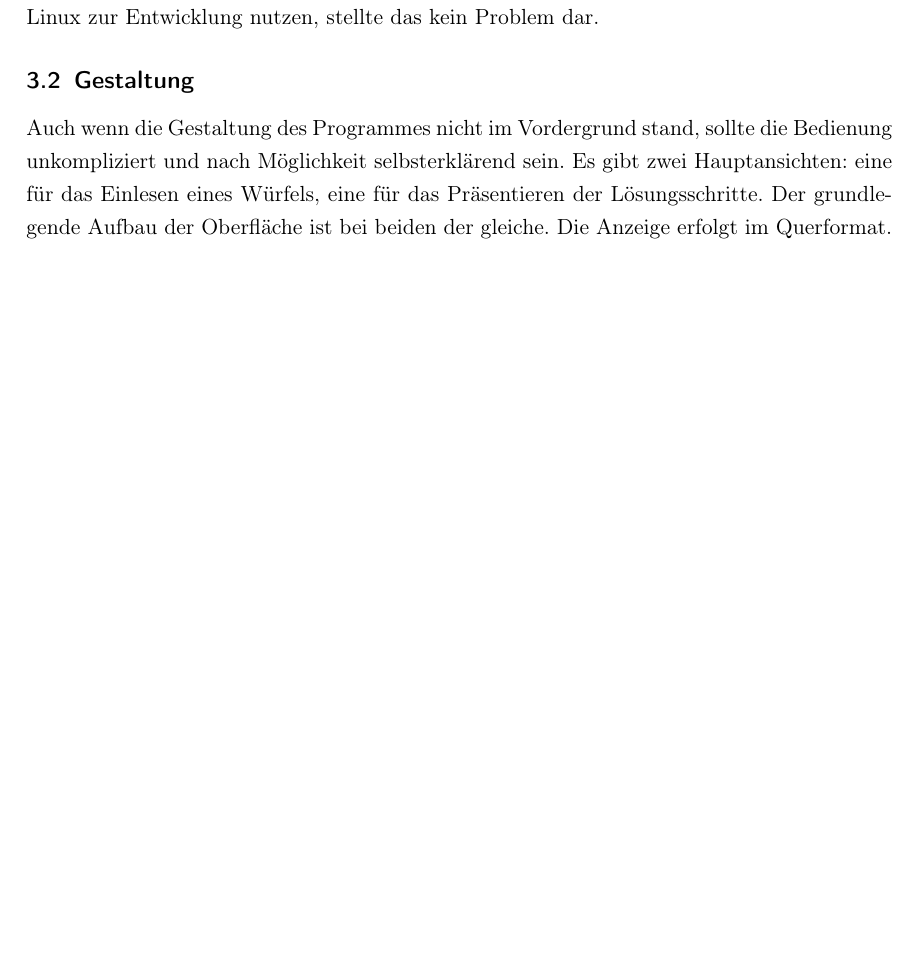
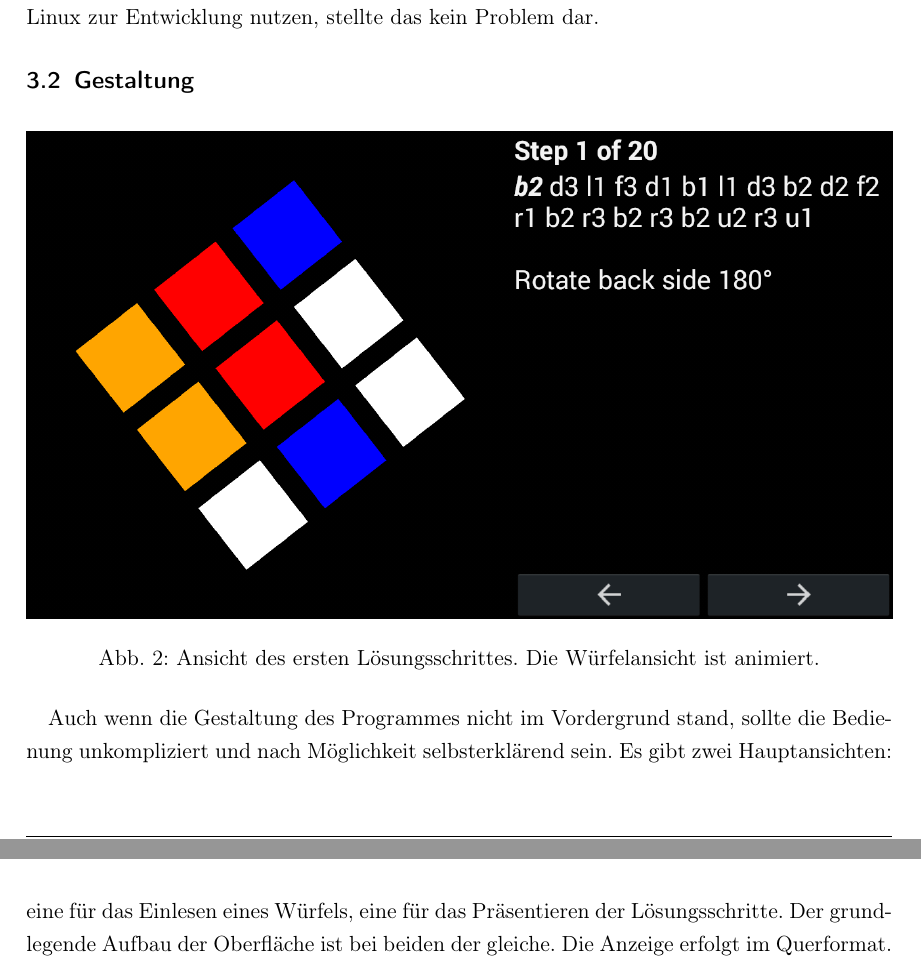
Before and after one commit to sgelb/arcs, a LaTeX document (doku/dokumentation.tex): part of page 6 of 8 before the commit and two parts of pages 6 and 7 of 8 after it, the two joined at a grey line, cut so that both start at the same text, the shorter picture padded with empty space. Compiled offline with pdfLaTeX.

Commit message:
Add image to Gestaltung

```diff
--- a/doku/dokumentation.tex
+++ b/doku/dokumentation.tex
@@ -165,6 +165,13 @@ Projektmitglieder Linux zur Entwicklung nutzen, stellte das kein Problem dar.
 
 \subsection{Gestaltung}  % sgelb 0%
 
+\begin{figure}[ht!]
+  \centering
+  \includegraphics[width=\textwidth]{pics/arcs_solving.png}
+  \caption{Ansicht des ersten Lösungsschrittes. Die Würfelansicht ist animiert.}
+  \label{fig:arcs_solving}
+\end{figure}
+
 Auch wenn die Gestaltung des Programmes nicht im Vordergrund stand, sollte die
 Bedienung unkompliziert und nach Möglichkeit selbsterklärend sein. Es gibt zwei
 Hauptansichten: eine für das Einlesen eines Würfels, eine für das Präsentieren
```
Also changed, not shown: doku/dokumentation.tex (1 more changed lines).
